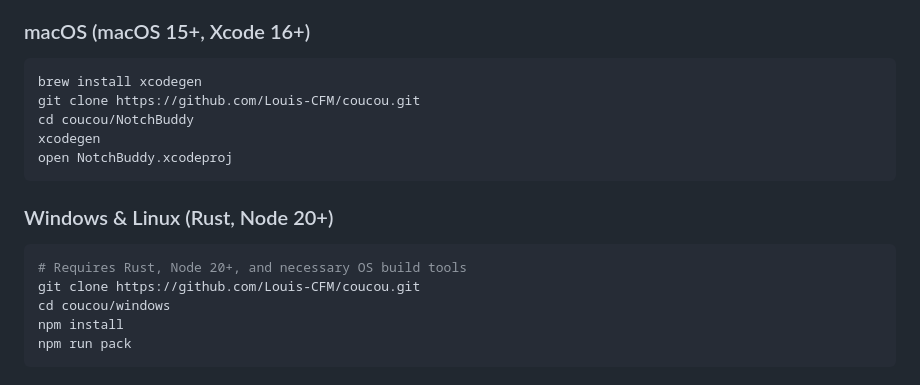
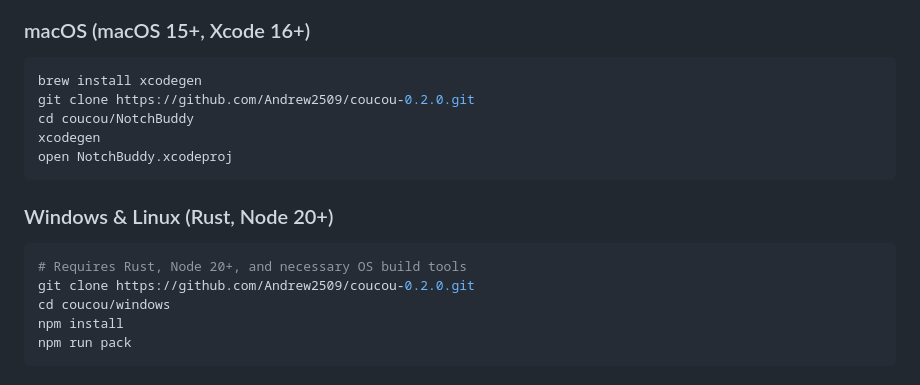
Before and after one commit to Andrew2509/coucou-0.2.0, a Markdown page: README.md, the part around one of its changes. GitHub-like rendering.

````diff
--- a/README.md
+++ b/README.md
@@ -94,7 +96,7 @@ Access **Settings** by clicking the Coucou icon in your menu bar (macOS) or syst
 ### macOS (macOS 15+, Xcode 16+)
 ```bash
 brew install xcodegen
-git clone https://github.com/Louis-CFM/coucou.git
+git clone https://github.com/Andrew2509/coucou-0.2.0.git
 cd coucou/NotchBuddy
 xcodegen
 open NotchBuddy.xcodeproj
@@ -103,7 +105,7 @@ open NotchBuddy.xcodeproj
 ### Windows & Linux (Rust, Node 20+)
 ```bash
 # Requires Rust, Node 20+, and necessary OS build tools
-git clone https://github.com/Louis-CFM/coucou.git
+git clone https://github.com/Andrew2509/coucou-0.2.0.git
 cd coucou/windows
 npm install
 npm run pack
````
Also changed, not shown: other parts of README.md (+4 -2 lines).
